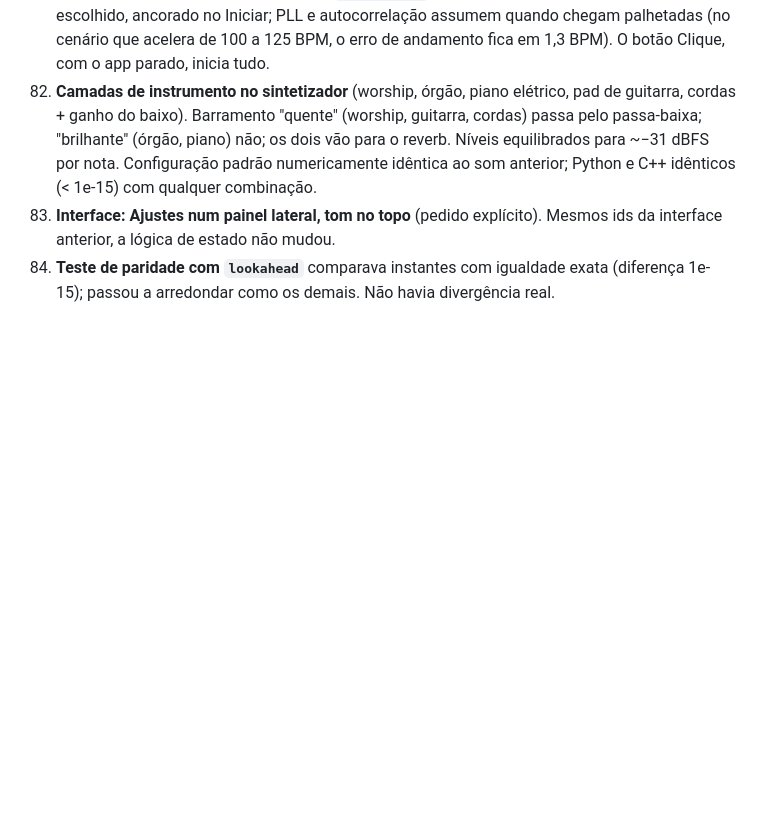
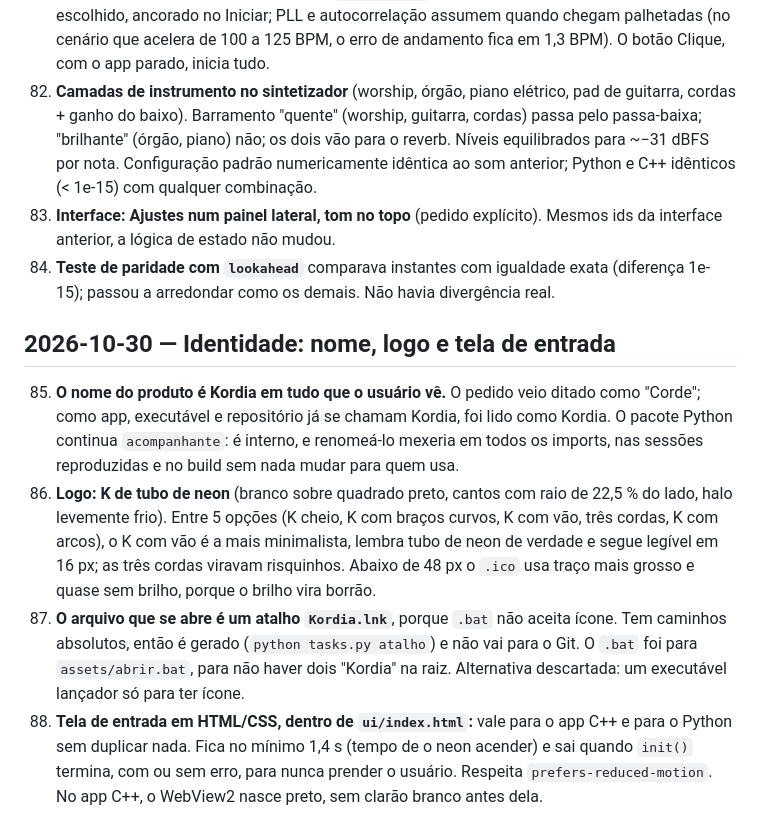
Before and after one commit to MatheusPalmieri/kordia, a Markdown page: docs/decisoes.md, the part around the change. Rendered like a GitHub page; blank space fills up the shorter version.

```diff
--- a/docs/decisoes.md
+++ b/docs/decisoes.md
@@ -114,3 +114,10 @@ Relato: Sol saiu muito bem; Dó e Ré se perderam (suspeita: pestana em Fá e Si
 82. **Camadas de instrumento no sintetizador** (worship, órgão, piano elétrico, pad de guitarra, cordas + ganho do baixo). Barramento "quente" (worship, guitarra, cordas) passa pelo passa-baixa; "brilhante" (órgão, piano) não; os dois vão para o reverb. Níveis equilibrados para ~−31 dBFS por nota. Configuração padrão numericamente idêntica ao som anterior; Python e C++ idênticos (< 1e-15) com qualquer combinação.
 83. **Interface: Ajustes num painel lateral, tom no topo** (pedido explícito). Mesmos ids da interface anterior, a lógica de estado não mudou.
 84. **Teste de paridade com `lookahead`** comparava instantes com igualdade exata (diferença 1e-15); passou a arredondar como os demais. Não havia divergência real.
+
+## 2026-10-30 — Identidade: nome, logo e tela de entrada
+
+85. **O nome do produto é Kordia em tudo que o usuário vê.** O pedido veio ditado como "Corde"; como app, executável e repositório já se chamam Kordia, foi lido como Kordia. O pacote Python continua `acompanhante`: é interno, e renomeá-lo mexeria em todos os imports, nas sessões reproduzidas e no build sem nada mudar para quem usa.
+86. **Logo: K de tubo de neon** (branco sobre quadrado preto, cantos com raio de 22,5 % do lado, halo levemente frio). Entre 5 opções (K cheio, K com braços curvos, K com vão, três cordas, K com arcos), o K com vão é a mais minimalista, lembra tubo de neon de verdade e segue legível em 16 px; as três cordas viravam risquinhos. Abaixo de 48 px o `.ico` usa traço mais grosso e quase sem brilho, porque o brilho vira borrão.
+87. **O arquivo que se abre é um atalho `Kordia.lnk`**, porque `.bat` não aceita ícone. Tem caminhos absolutos, então é gerado (`python tasks.py atalho`) e não vai para o Git. O `.bat` foi para `assets/abrir.bat`, para não haver dois "Kordia" na raiz. Alternativa descartada: um executável lançador só para ter ícone.
+88. **Tela de entrada em HTML/CSS, dentro de `ui/index.html`:** vale para o app C++ e para o Python sem duplicar nada. Fica no mínimo 1,4 s (tempo de o neon acender) e sai quando `init()` termina, com ou sem erro, para nunca prender o usuário. Respeita `prefers-reduced-motion`. No app C++, o WebView2 nasce preto, sem clarão branco antes dela.
```
Also changed, not shown: CLAUDE.md (+6 -3 lines), README.md (+7 -3 lines), assets/kordia-1024.png (added), assets/kordia-32.png (added), 13 other files.
